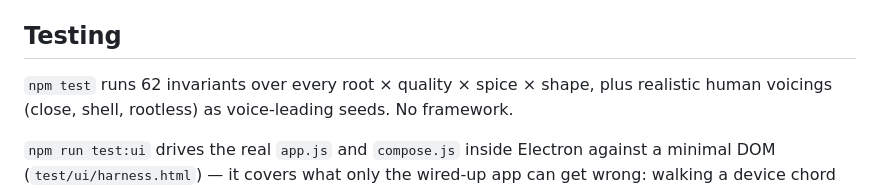
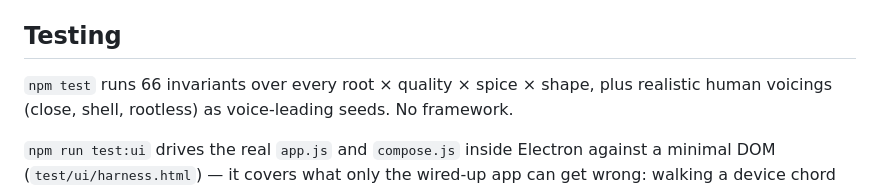
Before and after one commit to trevb11/voice-me, a Markdown page: CLAUDE.md, the part around the change. GitHub-like rendering.

```diff
--- a/CLAUDE.md
+++ b/CLAUDE.md
@@ -273,7 +273,7 @@ needs.
 
 ## Testing
 
-`npm test` runs 62 invariants over every root × quality × spice × shape, plus
+`npm test` runs 66 invariants over every root × quality × spice × shape, plus
 realistic human voicings (close, shell, rootless) as voice-leading seeds. No
 framework.
 
```
Also changed, not shown: README.md (+108 -96 lines).
